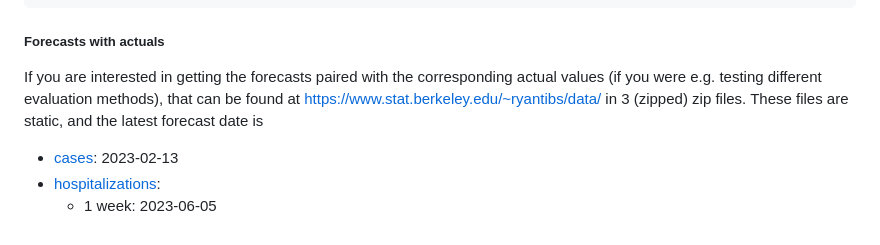
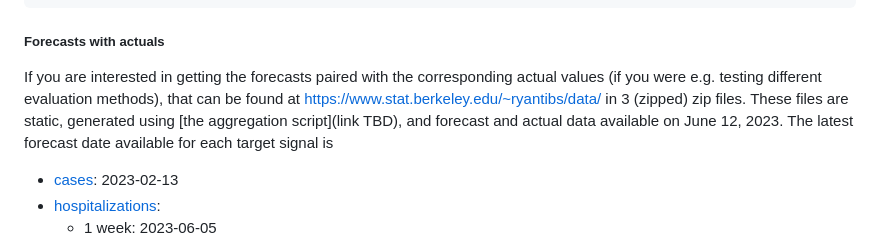
Before and after one commit to cmu-delphi/forecast-eval, a Markdown page: app/assets/about.md, the part around the change. GitHub-like rendering.

Commit message:
docs: specific generation time
Co-authored-by: nmdefries <42820733+nmdefries@users.noreply.github.com>

```diff
--- a/app/assets/about.md
+++ b/app/assets/about.md
@@ -131,7 +131,7 @@ stateCases = tryCatch(
 ##### Forecasts with actuals
 
 If you are interested in getting the forecasts paired with the corresponding actual values (if you were e.g. testing different evaluation methods), that can be found at [https://www.stat.berkeley.edu/~ryantibs/data/](https://www.stat.berkeley.edu/~ryantibs/data/ "this is a temporary home") in 3 (zipped) zip files.
-These files are static, and the latest forecast date is
+These files are static, generated using [the aggregation script](link TBD), and forecast and actual data available on June 12, 2023. The latest forecast date available for each target signal is
 
 * [cases](https://www.stat.berkeley.edu/~ryantibs/data/cases.zip): 2023-02-13
 * [hospitalizations](https://www.stat.berkeley.edu/~ryantibs/data/hospitalizations.zip):
```
